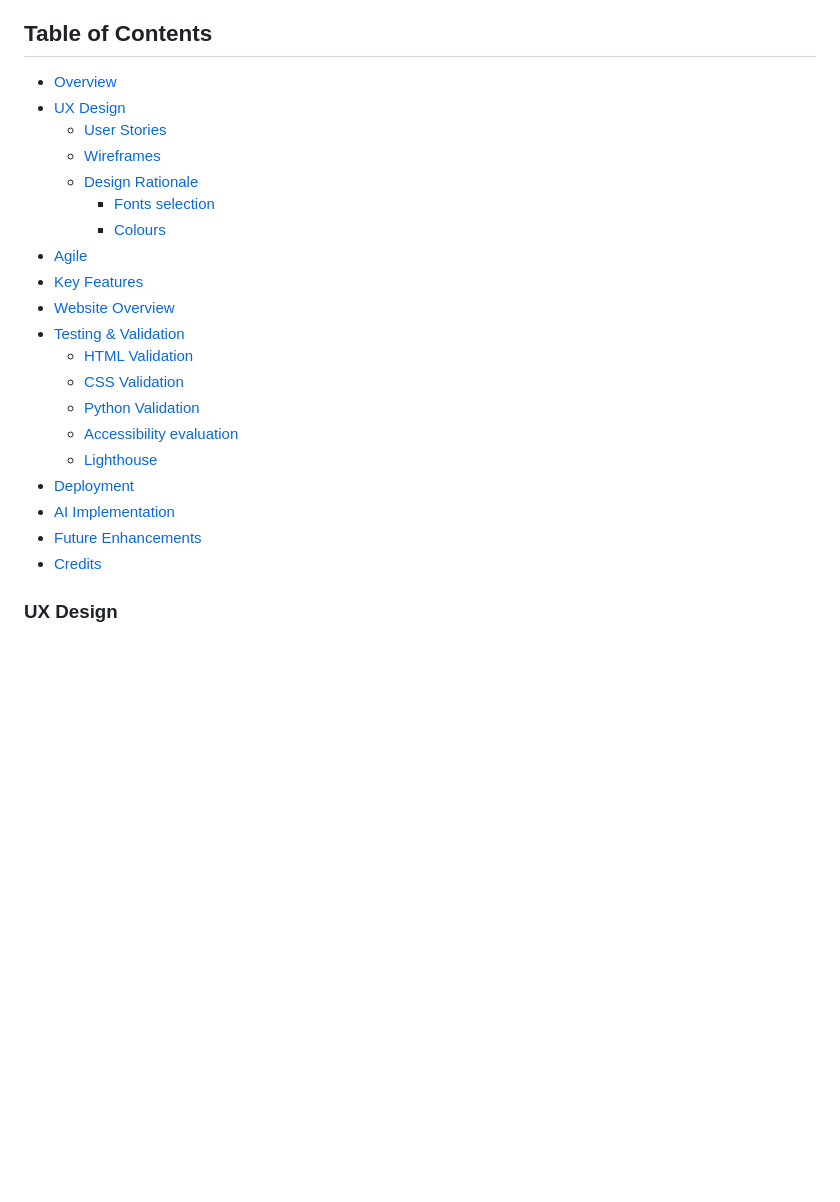
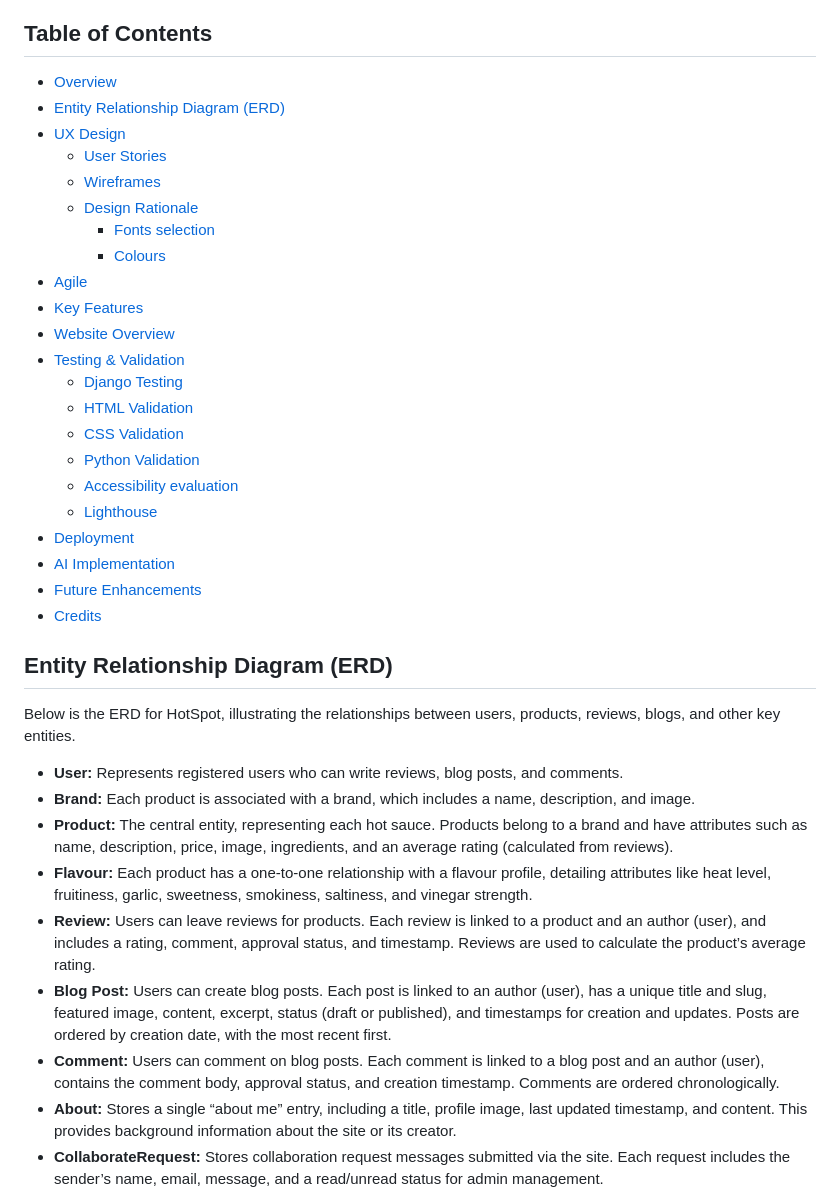
Before and after one commit to wen-l-liu/HotSpot, a Markdown page: README.md, the part around the change printed below. GitHub-like rendering; blank space fills up the shorter version.

```diff
--- a/README.md
+++ b/README.md
@@ -6,6 +6,7 @@ HotSpot is a web application built with Django that allows fans of hot sauce to
 ## Table of Contents
 
 - [Overview](#overview)
+- [Entity Relationship Diagram (ERD)](#entity-relationship-diagram-erd)
 - [UX Design](#ux-design)
   - [User Stories](#user-stories)
   - [Wireframes](#wireframes)
@@ -16,6 +17,7 @@ HotSpot is a web application built with Django that allows fans of hot sauce to
 - [Key Features](#key-features)
 - [Website Overview](#website-overview)
 - [Testing & Validation](#testing--validation)
+  - [Django Testing](#django-testing)
   - [HTML Validation](#html-validation)
   - [CSS Validation](#css-validation)
   - [Python Validation](#python-validation)
@@ -26,4 +28,18 @@ HotSpot is a web application built with Django that allows fans of hot sauce to
 - [Future Enhancements](#future-enhancements)
 - [Credits](#credits)
 
-### UX Design
+## Entity Relationship Diagram (ERD)
+
+Below is the ERD for HotSpot, illustrating the relationships between users, products, reviews, blogs, and other key entities.
+
+- **User:** Represents registered users who can write reviews, blog posts, and comments.
+- **Brand:** Each product is associated with a brand, which includes a name, description, and image.
+- **Product:** The central entity, representing each hot sauce. Products belong to a brand and have attributes such as name, description, price, image, ingredients, and an average rating (calculated from reviews).
+- **Flavour:** Each product has a one-to-one relationship with a flavour profile, detailing attributes like heat level, fruitiness, garlic, sweetness, smokiness, saltiness, and vinegar strength.
+- **Review:** Users can leave reviews for products. Each review is linked to a product and an author (user), and includes a rating, comment, approval status, and timestamp. Reviews are used to calculate the product’s average rating.
+- **Blog Post:** Users can create blog posts. Each post is linked to an author (user), has a unique title and slug, featured image, content, excerpt, status (draft or published), and timestamps for creation and updates. Posts are ordered by creation date, with the most recent first.
+- **Comment:** Users can comment on blog posts. Each comment is linked to a blog post and an author (user), contains the comment body, approval status, and creation timestamp. Comments are ordered chronologically.
+- **About:** Stores a single “about me” entry, including a title, profile image, last updated timestamp, and content. This provides background information about the site or its creator.
+- **CollaborateRequest:** Stores collaboration request messages submitted via the site. Each request includes the sender’s name, email, message, and a read/unread status for admin management.
+
+
```
Also changed, not shown: other parts of README.md (+14 -0 lines), documentation/images/entity-relationship-hotspot.png (added).
